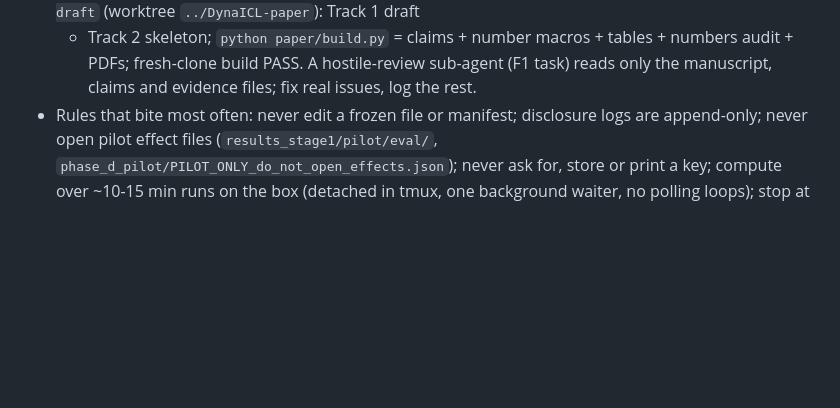
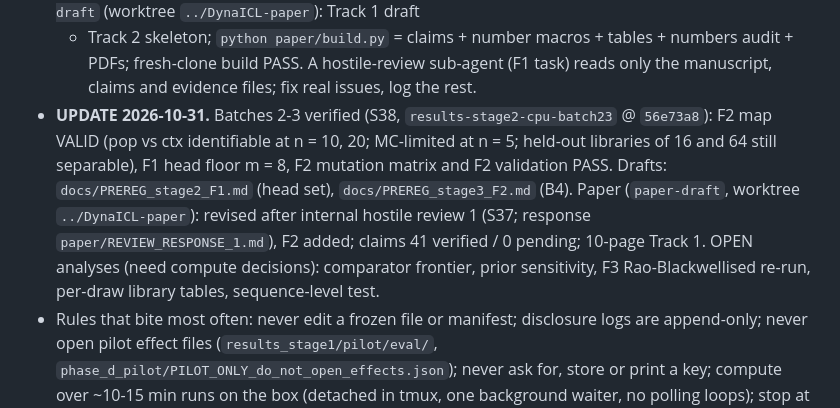
Before and after one commit to vrhsr/DynalCL, a Markdown page: CLAUDE.md, the part around the change. Drawn GitHub-style; blank space fills up the shorter version.

Commit message:
CLAUDE.md: batches 2-3 verified, F2 in the paper
Co-Authored-By: Claude Opus 5.5 <noreply@anthropic.com>

```diff
--- a/CLAUDE.md
+++ b/CLAUDE.md
@@ -42,6 +42,12 @@ chronological order; older ones (1-2g, 7-8) are historical where they say "not s
   (`results-stage2-cpu-batch2/3`) like batch 1 (S33). Paper: branch `paper-draft` (worktree `../DynaICL-paper`): Track 1 draft
   + Track 2 skeleton; `python paper/build.py` = claims + number macros + tables + numbers audit + PDFs; fresh-clone build PASS.
   A hostile-review sub-agent (F1 task) reads only the manuscript, claims and evidence files; fix real issues, log the rest.
+* **UPDATE 2026-10-31.** Batches 2-3 verified (S38, `results-stage2-cpu-batch23` @ `56e73a8`): F2 map VALID (pop vs ctx
+  identifiable at n = 10, 20; MC-limited at n = 5; held-out libraries of 16 and 64 still separable), F1 head floor m = 8,
+  F2 mutation matrix and F2 validation PASS. Drafts: `docs/PREREG_stage2_F1.md` (head set), `docs/PREREG_stage3_F2.md` (B4).
+  Paper (`paper-draft`, worktree `../DynaICL-paper`): revised after internal hostile review 1 (S37; response
+  `paper/REVIEW_RESPONSE_1.md`), F2 added; claims 41 verified / 0 pending; 10-page Track 1. OPEN analyses (need compute
+  decisions): comparator frontier, prior sensitivity, F3 Rao-Blackwellised re-run, per-draw library tables, sequence-level test.
 * Rules that bite most often: never edit a frozen file or manifest; disclosure logs are append-only; never open pilot effect files
   (`results_stage1/pilot/eval/`, `phase_d_pilot/PILOT_ONLY_do_not_open_effects.json`); never ask for, store or print a key;
   compute over ~10-15 min runs on the box (detached in tmux, one background waiter, no polling loops); stop at every checkpoint.
```
